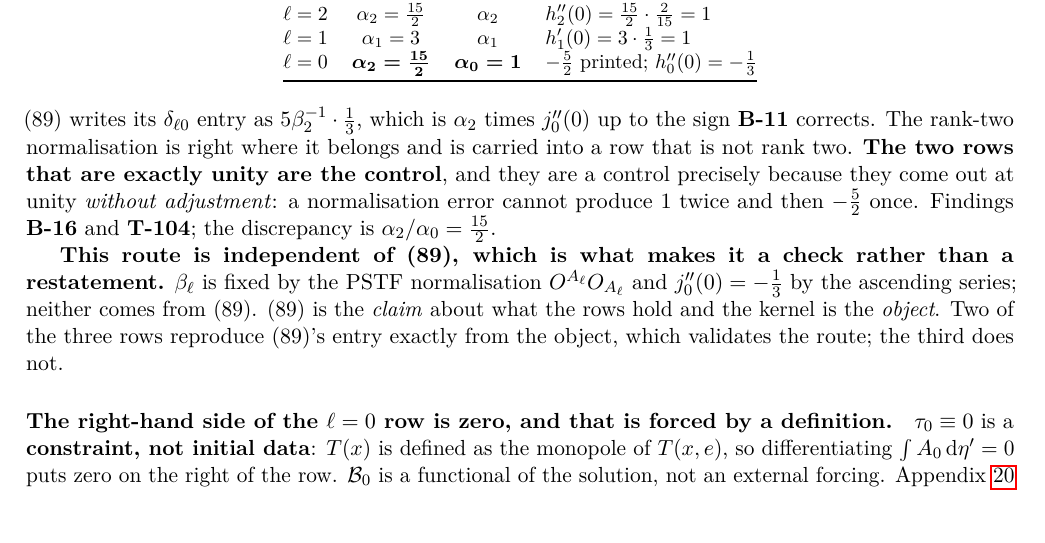
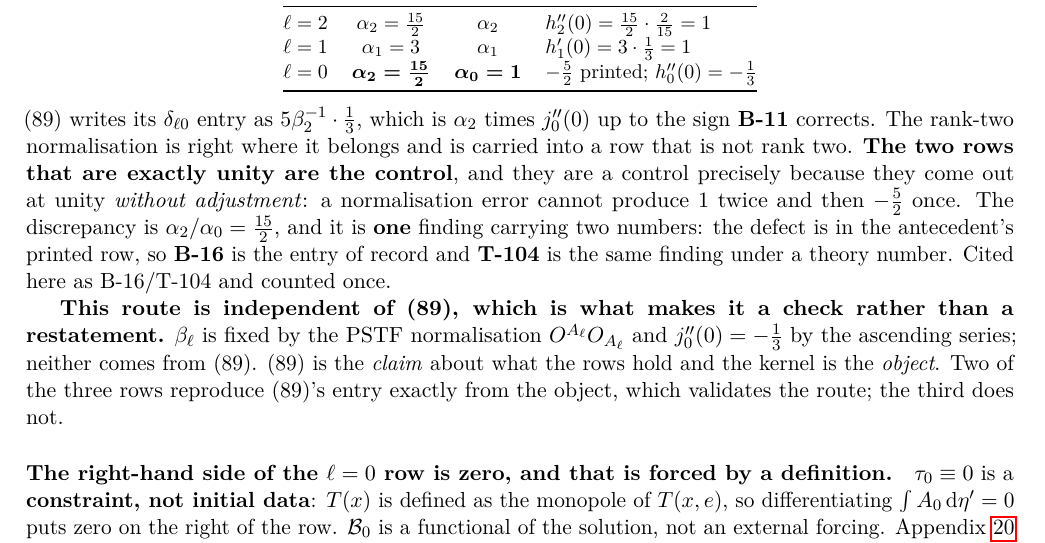
Before and after one commit to timgebbie/frame-covariant-cmb-reproducibility, a LaTeX paper (SUPPLEMENTARY-MATERIAL-v1.3.0.tex, which reads supplementary-materials/section-w-form-and-ell-zero-v1.4.0.tex): part of page 38 of 75, cut so that both start at the same text. Compiled offline with pdfLaTeX.

Commit message:
supplement: B-16 and T-104 are one finding; B-16 is the entry of record and the citation is counted once
Co-Authored-By: Claude Opus 5 <noreply@anthropic.com>

Claude-Session: https://claude.ai/code/session_01NB3VzZzaXgsQsB6SMSFfLk

```diff
--- a/supplementary-materials/section-w-form-and-ell-zero-v1.4.0.tex
+++ b/supplementary-materials/section-w-form-and-ell-zero-v1.4.0.tex
@@ -269,8 +269,11 @@ rank-two normalisation is right where it belongs and is carried into a row
 that is not rank two. \textbf{The two rows that are exactly unity are the
 control}, and they are a control precisely because they come out at unity
 \emph{without adjustment}: a normalisation error cannot produce $1$ twice and
-then $-\tfrac52$ once. Findings \textbf{B-16} and \textbf{T-104}; the
-discrepancy is $\alpha_2/\alpha_0=\tfrac{15}2$.
+then $-\tfrac52$ once. The discrepancy is
+$\alpha_2/\alpha_0=\tfrac{15}2$, and it is \textbf{one} finding carrying two
+numbers: the defect is in the antecedent's printed row, so \textbf{B-16} is
+the entry of record and \textbf{T-104} is the same finding under a theory
+number. Cited here as B-16/T-104 and counted once.
 
 \textbf{This route is independent of (89), which is what makes it a check
 rather than a restatement.} $\beta_\ell$ is fixed by the PSTF normalisation
```
